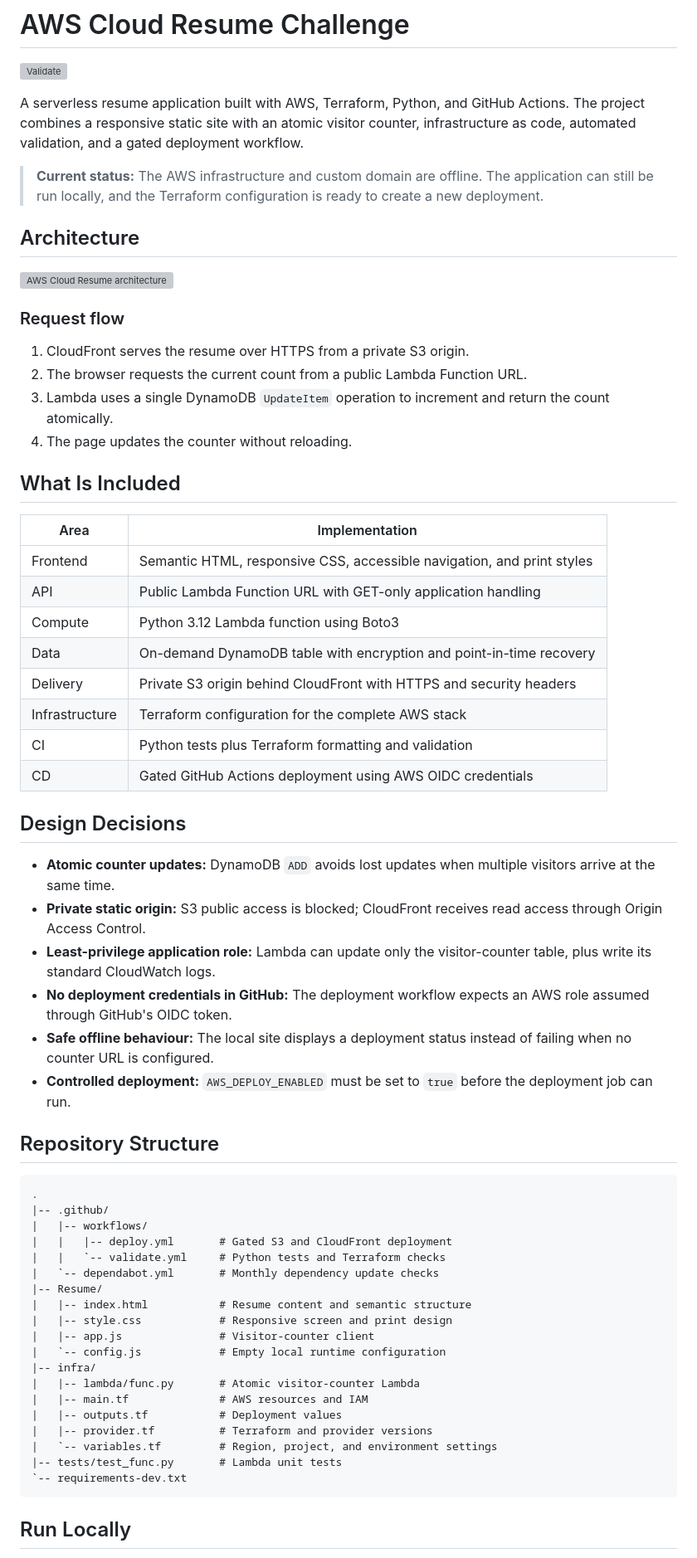
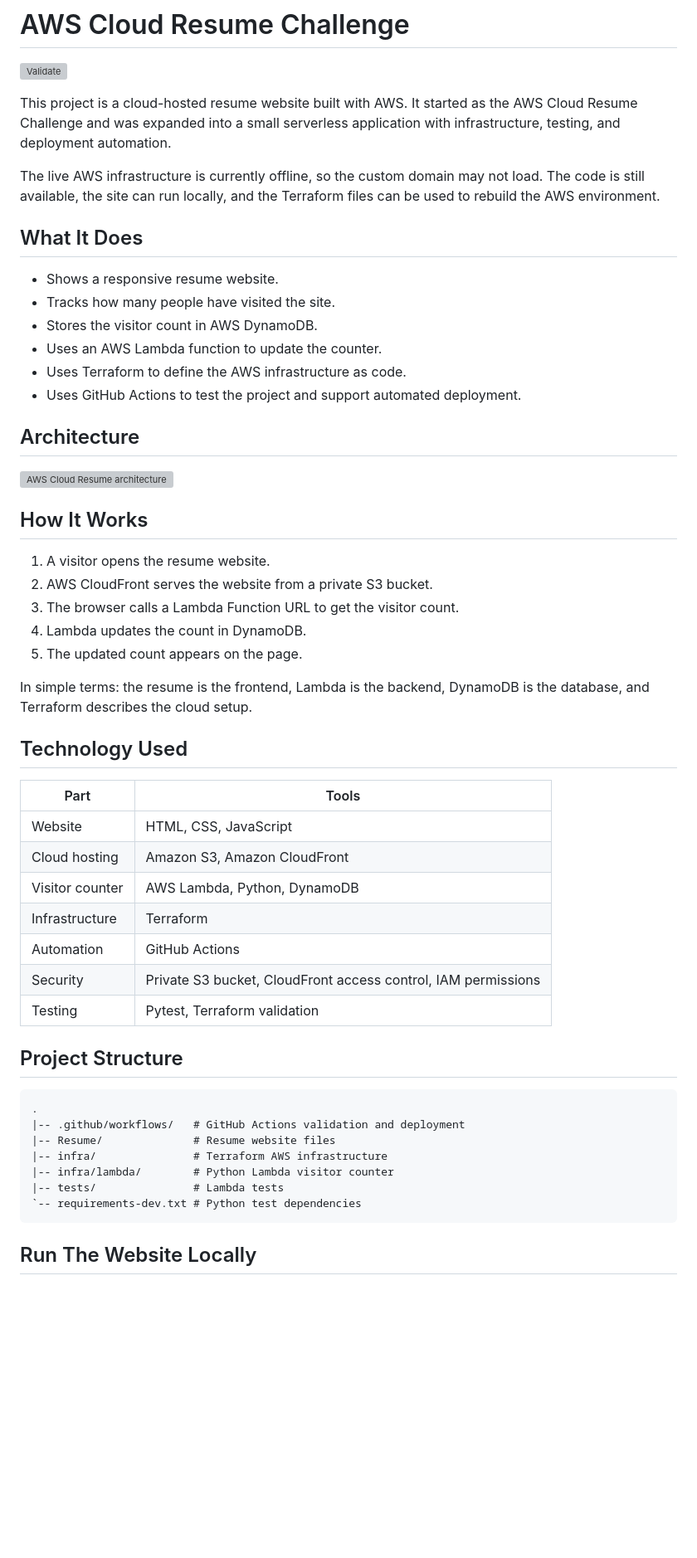
Before and after one commit to dorrellettienne/aws-cloud-resume-challenge, a Markdown page: README.md, the part around one of its changes. Shown at 83% size. GitHub-like rendering; blank space fills up the shorter version; grey boxes are pictures that could not be loaded.

Commit message:
docs: simplify project readme

````diff
--- a/README.md
+++ b/README.md
@@ -2,66 +2,56 @@
 
 [![Validate](https://github.com/dorrellettienne/aws-cloud-resume-challenge/actions/workflows/validate.yml/badge.svg)](https://github.com/dorrellettienne/aws-cloud-resume-challenge/actions/workflows/validate.yml)
 
-A serverless resume application built with AWS, Terraform, Python, and GitHub Actions. The project combines a responsive static site with an atomic visitor counter, infrastructure as code, automated validation, and a gated deployment workflow.
+This project is a cloud-hosted resume website built with AWS. It started as the AWS Cloud Resume Challenge and was expanded into a small serverless application with infrastructure, testing, and deployment automation.
 
-> **Current status:** The AWS infrastructure and custom domain are offline. The application can still be run locally, and the Terraform configuration is ready to create a new deployment.
+The live AWS infrastructure is currently offline, so the custom domain may not load. The code is still available, the site can run locally, and the Terraform files can be used to rebuild the AWS environment.
+
+## What It Does
+
+- Shows a responsive resume website.
+- Tracks how many people have visited the site.
+- Stores the visitor count in AWS DynamoDB.
+- Uses an AWS Lambda function to update the counter.
+- Uses Terraform to define the AWS infrastructure as code.
+- Uses GitHub Actions to test the project and support automated deployment.
 
 ## Architecture
 
 ![AWS Cloud Resume architecture](docs/aws-architecture.svg)
 
-### Request flow
+## How It Works
 
-1. CloudFront serves the resume over HTTPS from a private S3 origin.
-2. The browser requests the current count from a public Lambda Function URL.
-3. Lambda uses a single DynamoDB `UpdateItem` operation to increment and return the count atomically.
-4. The page updates the counter without reloading.
+1. A visitor opens the resume website.
+2. AWS CloudFront serves the website from a private S3 bucket.
+3. The browser calls a Lambda Function URL to get the visitor count.
+4. Lambda updates the count in DynamoDB.
+5. The updated count appears on the page.
 
-## What Is Included
+In simple terms: the resume is the frontend, Lambda is the backend, DynamoDB is the database, and Terraform describes the cloud setup.
 
-| Area | Implementation |
+## Technology Used
+
+| Part | Tools |
 | --- | --- |
-| Frontend | Semantic HTML, responsive CSS, accessible navigation, and print styles |
-| API | Public Lambda Function URL with GET-only application handling |
-| Compute | Python 3.12 Lambda function using Boto3 |
-| Data | On-demand DynamoDB table with encryption and point-in-time recovery |
-| Delivery | Private S3 origin behind CloudFront with HTTPS and security headers |
-| Infrastructure | Terraform configuration for the complete AWS stack |
-| CI | Python tests plus Terraform formatting and validation |
-| CD | Gated GitHub Actions deployment using AWS OIDC credentials |
+| Website | HTML, CSS, JavaScript |
+| Cloud hosting | Amazon S3, Amazon CloudFront |
+| Visitor counter | AWS Lambda, Python, DynamoDB |
+| Infrastructure | Terraform |
+| Automation | GitHub Actions |
+| Security | Private S3 bucket, CloudFront access control, IAM permissions |
+| Testing | Pytest, Terraform validation |
 
-## Design Decisions
-
-- **Atomic counter updates:** DynamoDB `ADD` avoids lost updates when multiple visitors arrive at the same time.
-- **Private static origin:** S3 public access is blocked; CloudFront receives read access through Origin Access Control.
-- **Least-privilege application role:** Lambda can update only the visitor-counter table, plus write its standard CloudWatch logs.
-- **No deployment credentials in GitHub:** The deployment workflow expects an AWS role assumed through GitHub's OIDC token.
-- **Safe offline behaviour:** The local site displays a deployment status instead of failing when no counter URL is configured.
-- **Controlled deployment:** `AWS_DEPLOY_ENABLED` must be set to `true` before the deployment job can run.
-
-## Repository Structure
+## Project Structure
 
 ```text
 .
-|-- .github/
-|   |-- workflows/
-|   |   |-- deploy.yml       # Gated S3 and CloudFront deployment
-|   |   `-- validate.yml     # Python tests and Terraform checks
-|   `-- dependabot.yml       # Monthly dependency update checks
-|-- Resume/
-|   |-- index.html           # Resume content and semantic structure
-|   |-- style.css            # Responsive screen and print design
-|   |-- app.js               # Visitor-counter client
-|   `-- config.js            # Empty local runtime configuration
-|-- infra/
-|   |-- lambda/func.py       # Atomic visitor-counter Lambda
-|   |-- main.tf              # AWS resources and IAM
-|   |-- outputs.tf           # Deployment values
-|   |-- provider.tf          # Terraform and provider versions
-|   `-- variables.tf         # Region, project, and environment settings
-|-- tests/test_func.py       # Lambda unit tests
-`-- requirements-dev.txt
+|-- .github/workflows/   # GitHub Actions validation and deployment
+|-- Resume/              # Resume website files
+|-- infra/               # Terraform AWS infrastructure
+|-- infra/lambda/        # Python Lambda visitor counter
+|-- tests/               # Lambda tests
+`-- requirements-dev.txt # Python test dependencies
 ```
 
-## Run Locally
+## Run The Website Locally
 
````
Also changed, not shown: other parts of README.md (+16 -60 lines).
